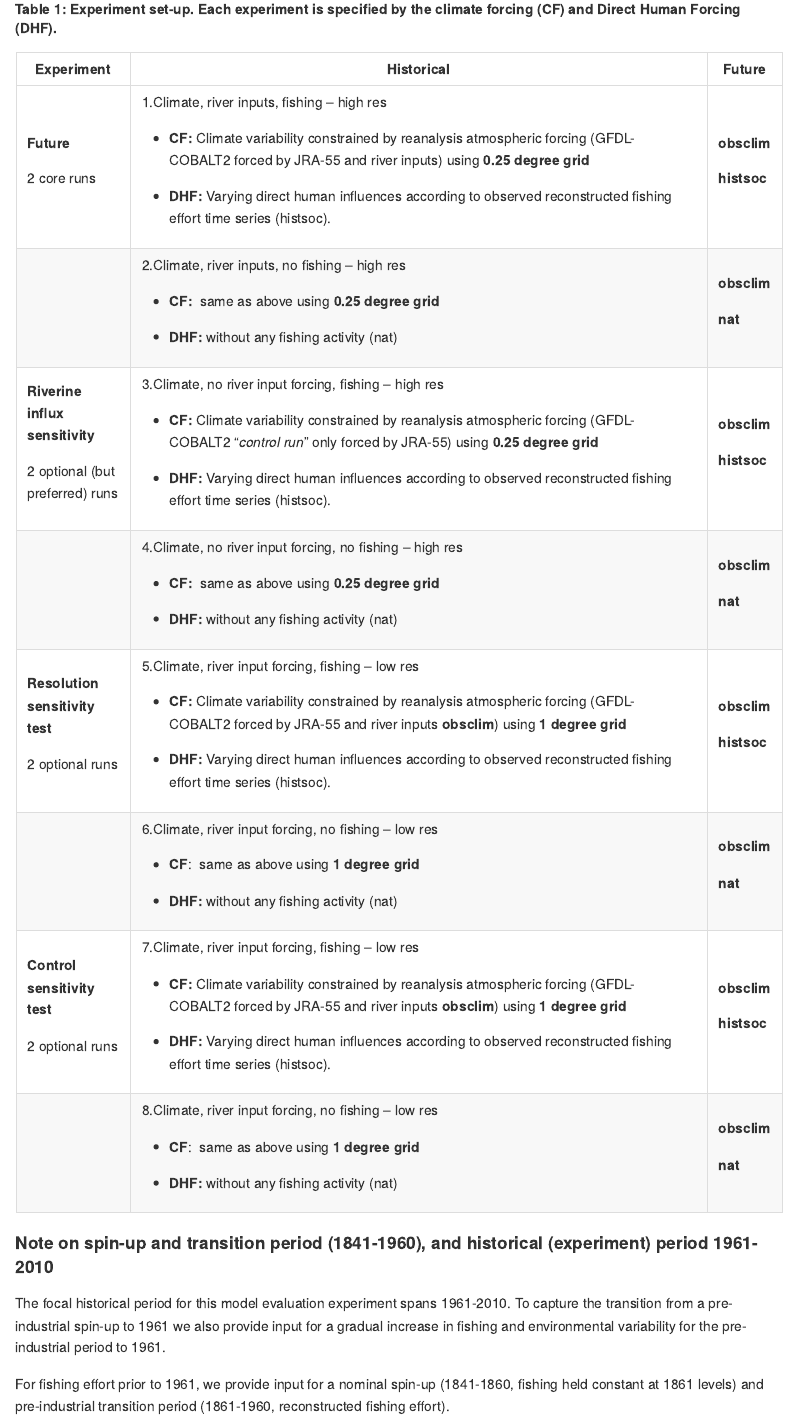
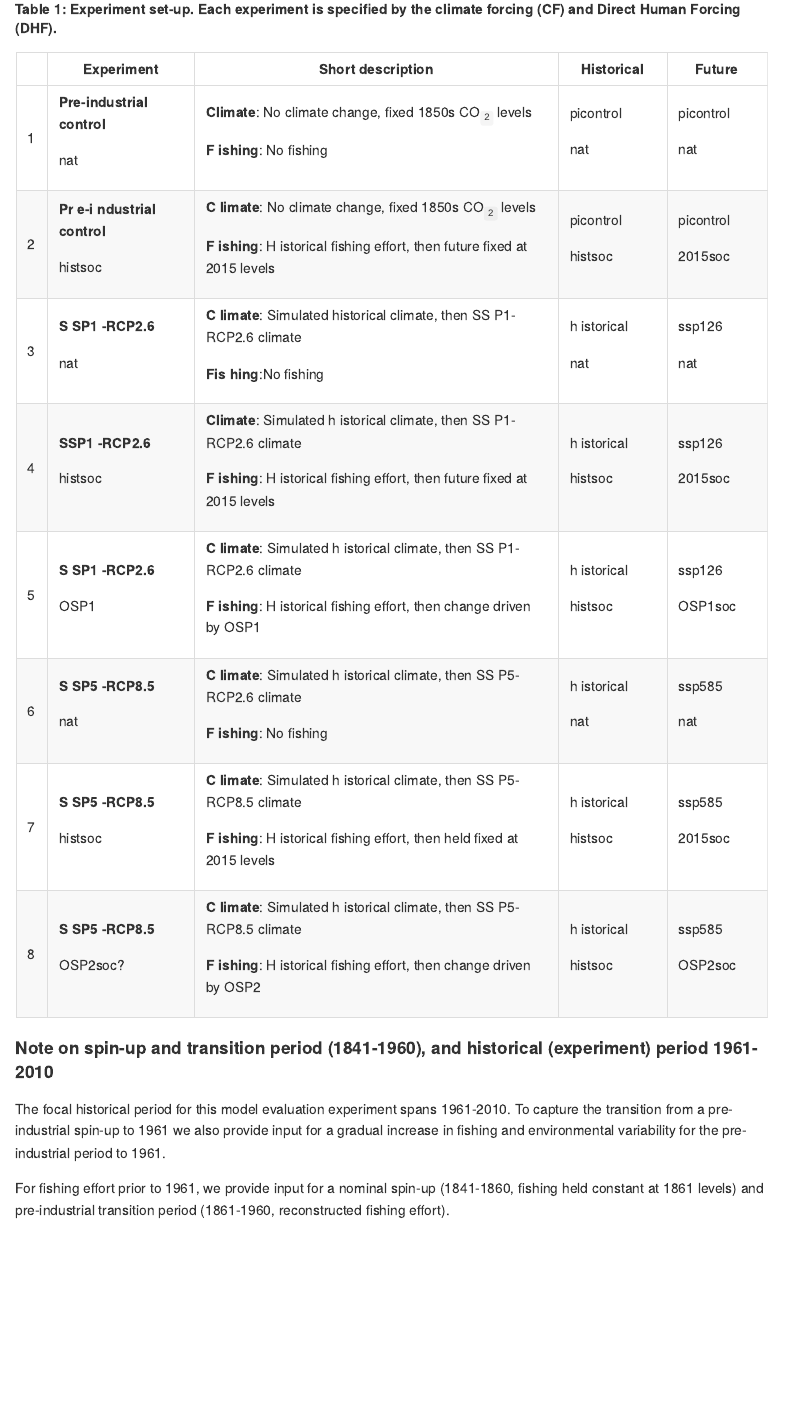
Before and after one commit to Fish-MIP/FishMIP2.0_OSP, an R Markdown document (README.Rmd): the page in a window 1100 px wide, from 1840 px down. Rendered offline with R 4.5, knitr and Pandoc, with nearby package versions; long lines of code are wrapped.

Commit message:
made edits to wrong file - edit Rmd not md

```diff
--- a/README.Rmd
+++ b/README.Rmd
@@ -74,57 +74,41 @@ Each model experiment is a set of model simulations that has a particular goal (
 
 ##### Table 1: Experiment set-up. Each experiment is specified by the climate forcing (CF) and Direct Human Forcing (DHF).
 
-+---------------------------------+--------------------------------------------------------------------------------------------------------------------------------------------------------------------+-------------+
-| Experiment                      | Historical                                                                                                                                                         | Future      |
-+=================================+====================================================================================================================================================================+=============+
-| **Future**                      | 1.Climate, river inputs, fishing -- high res                                                                                                                       | **obsclim** |
-|                                 |                                                                                                                                                                    |             |
-| 2 core runs                     | -   **CF:** Climate variability constrained by reanalysis atmospheric forcing (GFDL-COBALT2 forced by JRA-55 and river inputs) using **0.25 degree grid**          | **histsoc** |
-|                                 |                                                                                                                                                                    |             |
-|                                 | -   **DHF:** Varying direct human influences according to observed reconstructed fishing effort time series (histsoc).                                             |             |
-+---------------------------------+--------------------------------------------------------------------------------------------------------------------------------------------------------------------+-------------+
-|                                 | 2.Climate, river inputs, no fishing -- high res                                                                                                                    | **obsclim** |
-|                                 |                                                                                                                                                                    |             |
-|                                 | -   **CF:**  same as above using **0.25 degree grid**                                                                                                              | **nat**     |
-|                                 |                                                                                                                                                                    |             |
-|                                 | -   **DHF:** without any fishing activity (nat)                                                                                                                    |             |
-+---------------------------------+--------------------------------------------------------------------------------------------------------------------------------------------------------------------+-------------+
-| **Riverine influx sensitivity** | 3.Climate, no river input forcing, fishing -- high res                                                                                                             | **obsclim** |
-|                                 |                                                                                                                                                                    |             |
-| 2 optional (but preferred) runs | -   **CF:** Climate variability constrained by reanalysis atmospheric forcing (GFDL-COBALT2 "*control run*" only forced by JRA-55) using **0.25 degree grid**      | **histsoc** |
-|                                 |                                                                                                                                                                    |             |
-|                                 | -   **DHF:** Varying direct human influences according to observed reconstructed fishing effort time series (histsoc).                                             |             |
-+---------------------------------+--------------------------------------------------------------------------------------------------------------------------------------------------------------------+-------------+
-|                                 | 4.Climate, no river input forcing, no fishing -- high res                                                                                                          | **obsclim** |
-|                                 |                                                                                                                                                                    |             |
-|                                 | -   **CF:**  same as above using **0.25 degree grid**                                                                                                              | **nat**     |
-|                                 |                                                                                                                                                                    |             |
-|                                 | -   **DHF:** without any fishing activity (nat)                                                                                                                    |             |
-+---------------------------------+--------------------------------------------------------------------------------------------------------------------------------------------------------------------+-------------+
-| **Resolution sensitivity test** | 5.Climate, river input forcing, fishing -- low res                                                                                                                 | **obsclim** |
-|                                 |                                                                                                                                                                    |             |
-| 2 optional runs                 | -   **CF:** Climate variability constrained by reanalysis atmospheric forcing (GFDL-COBALT2 forced by JRA-55 and river inputs **obsclim**) using **1 degree grid** | **histsoc** |
-|                                 |                                                                                                                                                                    |             |
-|                                 | -   **DHF:** Varying direct human influences according to observed reconstructed fishing effort time series (histsoc).                                             |             |
-+---------------------------------+--------------------------------------------------------------------------------------------------------------------------------------------------------------------+-------------+
-|                                 | 6.Climate, river input forcing, no fishing -- low res                                                                                                              | **obsclim** |
-|                                 |                                                                                                                                                                    |             |
-|                                 | -   **CF**:  same as above using **1 degree grid**                                                                                                                 | **nat**     |
-|                                 |                                                                                                                                                                    |             |
-|                                 | -   **DHF:** without any fishing activity (nat)                                                                                                                    |             |
-+---------------------------------+--------------------------------------------------------------------------------------------------------------------------------------------------------------------+-------------+
-| **Control sensitivity test**    | 7.Climate, river input forcing, fishing -- low res                                                                                                                 | **obsclim** |
-|                                 |                                                                                                                                                                    |             |
-| 2 optional runs                 | -   **CF:** Climate variability constrained by reanalysis atmospheric forcing (GFDL-COBALT2 forced by JRA-55 and river inputs **obsclim**) using **1 degree grid** | **histsoc** |
-|                                 |                                                                                                                                                                    |             |
-|                                 | -   **DHF:** Varying direct human influences according to observed reconstructed fishing effort time series (histsoc).                                             |             |
-+---------------------------------+--------------------------------------------------------------------------------------------------------------------------------------------------------------------+-------------+
-|                                 | 8.Climate, river input forcing, no fishing -- low res                                                                                                              | **obsclim** |
-|                                 |                                                                                                                                                                    |             |
-|                                 | -   **CF**:  same as above using **1 degree grid**                                                                                                                 | **nat**     |
-|                                 |                                                                                                                                                                    |             |
-|                                 | -   **DHF:** without any fishing activity (nat)                                                                                                                    |             |
-+---------------------------------+--------------------------------------------------------------------------------------------------------------------------------------------------------------------+-------------+
++----+------------------------------+----------------------------------------------------------------------------+----------------------+---------------------+
+|    | Experiment                   | Short description                                                          | Historical           | Future              |
++====+==============================+============================================================================+======================+=====================+
+| 1  | **Pre-industrial control**   | **Climate**: No climate change, fixed 1850s CO~`2`~ levels                 | picontrol            | picontrol           |
+|    |                              |                                                                            |                      |                     |
+|    | nat                          | **F ishing**: No fishing                                                   | nat                  | nat                 |
++----+------------------------------+----------------------------------------------------------------------------+----------------------+---------------------+
+| 2  | **Pr e-i ndustrial control** | **C limate**: No climate change, fixed 1850s CO~`2`~ levels                | picontrol            | picontrol           |
+|    |                              |                                                                            |                      |                     |
+|    | histsoc                      | **F ishing**: H istorical fishing effort, then future fixed at 2015 levels | histsoc              | 2015soc             |
++----+------------------------------+----------------------------------------------------------------------------+----------------------+---------------------+
+| 3  | **S SP1 -RCP2.6**            | **C limate**: Simulated historical climate, then SS P1-RCP2.6 climate      | h istorical          | ssp126              |
+|    |                              |                                                                            |                      |                     |
+|    | nat                          | **Fis hing**:No fishing                                                    | nat                  | nat                 |
++----+------------------------------+----------------------------------------------------------------------------+----------------------+---------------------+
+| 4  | **SSP1 -RCP2.6**             | **Climate**: Simulated h istorical climate, then SS P1-RCP2.6 climate      | h istorical          | ssp126              |
+|    |                              |                                                                            |                      |                     |
+|    | histsoc                      | **F ishing**: H istorical fishing effort, then future fixed at 2015 levels | histsoc              | 2015soc             |
++----+------------------------------+----------------------------------------------------------------------------+----------------------+---------------------+
+| 5  | **S SP1 -RCP2.6**            | **C limate**: Simulated h istorical climate, then SS P1-RCP2.6 climate     | h istorical          | ssp126              |
+|    |                              |                                                                            |                      |                     |
+|    | OSP1                         | **F ishing**: H istorical fishing effort, then change driven by OSP1       | histsoc              | OSP1soc             |
++----+------------------------------+----------------------------------------------------------------------------+----------------------+---------------------+
+| 6  | **S SP5 -RCP8.5**            | **C limate**: Simulated h istorical climate, then SS P5-RCP2.6 climate     | h istorical          | ssp585              |
+|    |                              |                                                                            |                      |                     |
+|    | nat                          | **F ishing**: No fishing                                                   | nat                  | nat                 |
++----+------------------------------+----------------------------------------------------------------------------+----------------------+---------------------+
+| 7  | **S SP5 -RCP8.5**            | **C limate**: Simulated h istorical climate, then SS P5-RCP8.5 climate     | h istorical          | ssp585              |
+|    |                              |                                                                            |                      |                     |
+|    | histsoc                      | **F ishing**: H istorical fishing effort, then held fixed at 2015 levels   | histsoc              | 2015soc             |
++----+------------------------------+----------------------------------------------------------------------------+----------------------+---------------------+
+| 8  | **S SP5 -RCP8.5**            | **C limate**: Simulated h istorical climate, then SS P5-RCP8.5 climate     | h istorical          | ssp585              |
+|    |                              |                                                                            |                      |                     |
+|    | OSP2soc?                     | **F ishing**: H istorical fishing effort, then change driven by OSP2       | histsoc              | OSP2soc             |
++----+------------------------------+----------------------------------------------------------------------------+----------------------+---------------------+
 
 #### Note on spin-up and transition period (1841-1960), and historical (experiment) period 1961-2010
 
```
Also changed, not shown: README.md, README.pdf (added), README.Rmd (36 more changed lines), 1 other file.
